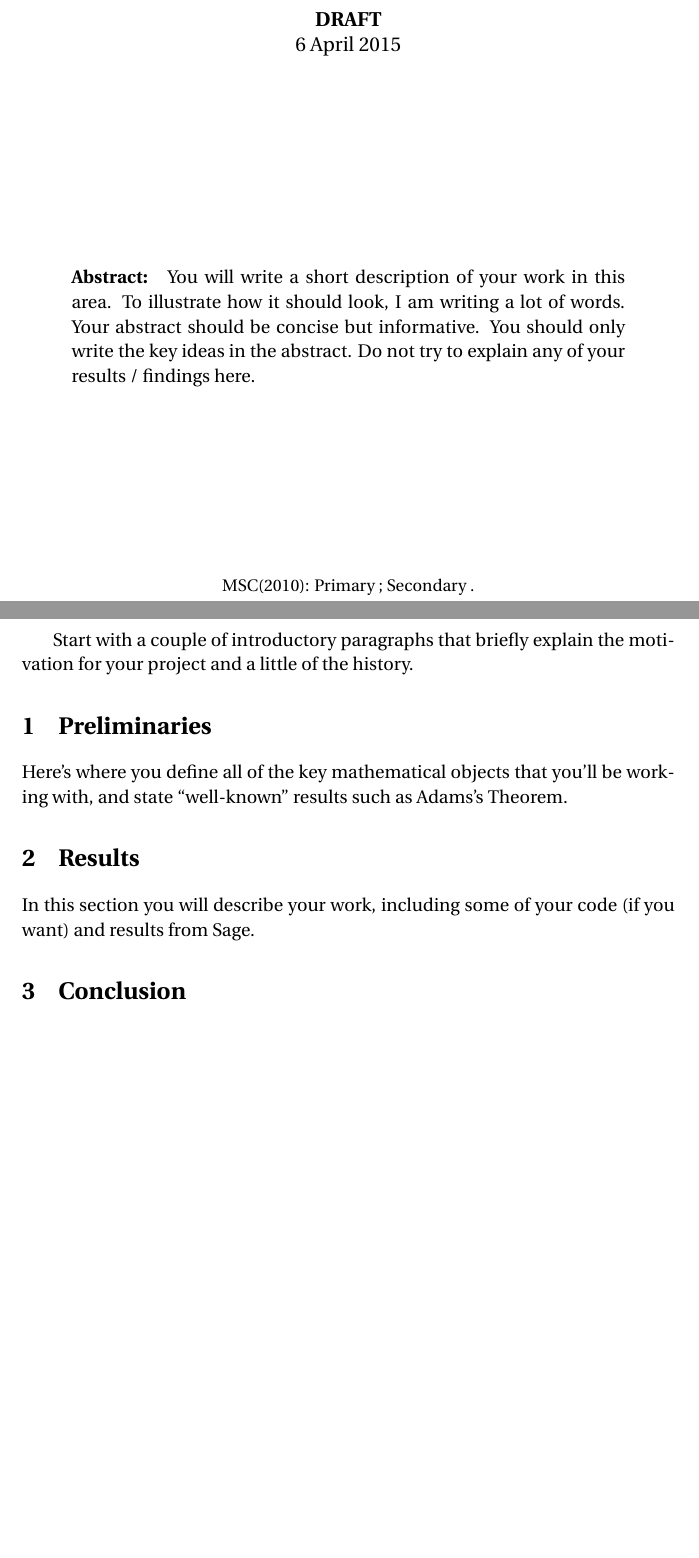
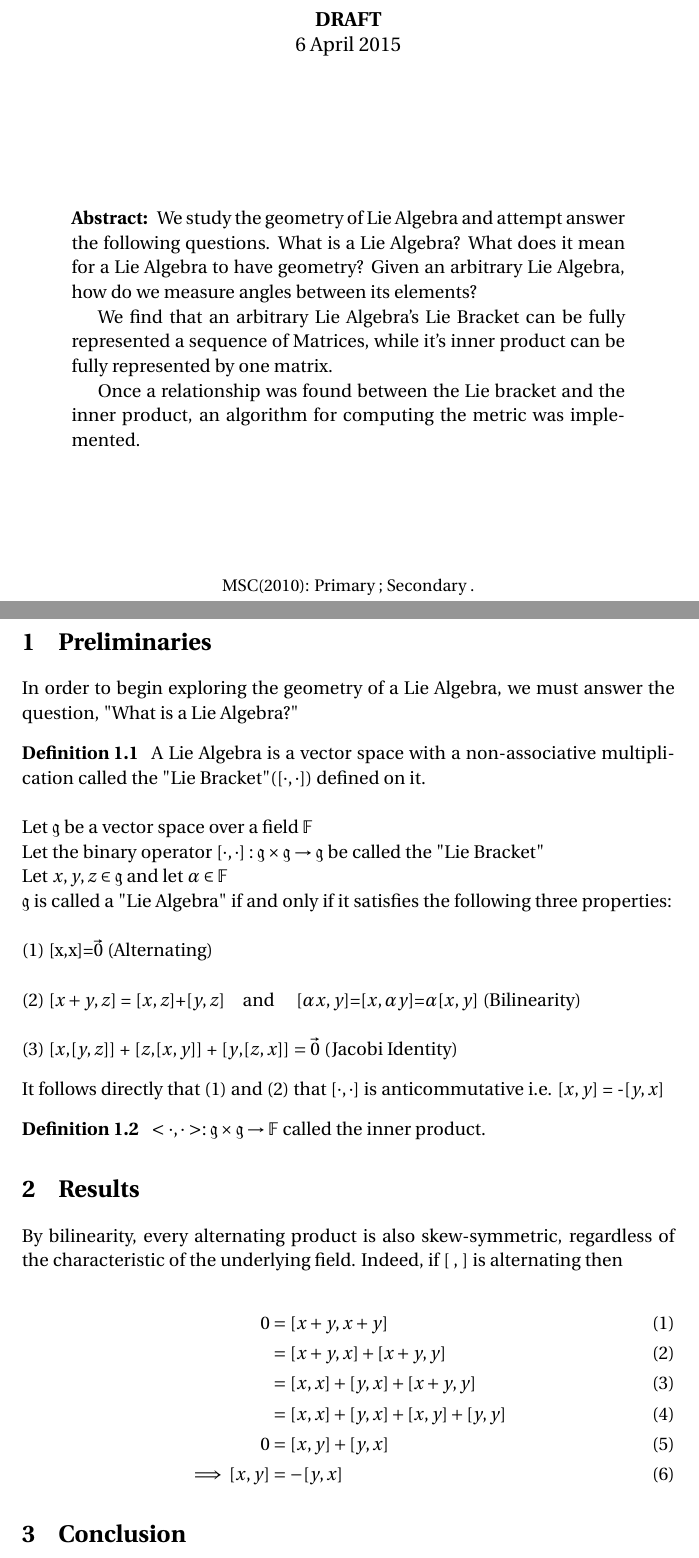
Before and after one commit to csaroff/Lie-Algebras-Capstone-Paper, a LaTeX document (Capstone_Paper.tex): two parts of pages 1 and 2 of 2 before the commit and two parts of pages 1 and 2 of 3 after it, joined at a grey line, cut so that both start at the same text, the shorter picture padded with empty space. Compiled offline with pdfLaTeX.

Commit message:
Made some progress on definitions, results and Abstract

```diff
--- a/cap_paper-with-tp_template.tex
+++ b/Capstone_Paper.tex
@@ -12,7 +12,7 @@
 \usepackage{remexpp,pprroof,dgstpp}
 
 % other packages
-\usepackage{setspace}
+\usepackage{setspace, esvect}
 %\usepackage{hyperref,color}
 
 % "fancy" font
@@ -101,32 +108,70 @@
 }
 \date{\today} \draft
 \abstract{
-You will write a short description of your work in this area. To illustrate
-how it should look, I am writing a lot of words. Your abstract should be
-concise but informative. You should only write the key ideas in the abstract.
-Do not try to explain any of your results / findings here.
+%You will write a short description of your work in this area. To illustrate
+%how it should look, I am writing a lot of words. Your abstract should be
+%concise but informative. You should only write the key ideas in the abstract.
+%Do not try to explain any of your results / findings here.
+We study the geometry of Lie Algebra and attempt answer the following questions.
+What is a Lie Algebra? What does it mean for a Lie Algebra to have geometry?
+Given an arbitrary Lie Algebra, how do we measure angles between its elements?
+
+We find that an arbitrary Lie Algebra's Lie Bracket can be fully represented
+a sequence of Matrices, while it's inner product can be fully represented
+by one matrix.
+
+Once a relationship was found between the Lie bracket and the inner product,
+an algorithm for computing the metric was implemented.
 }
 \msc{}{}
 
 \begin{document}
 \maketitle
 
-
-Start with a couple of introductory paragraphs that briefly explain the
-motivation for your project and a little of the history.
-
-
+%Start with a couple of introductory paragraphs that briefly explain the
+%motivation for your project and a little of the history.
 
 \section{Preliminaries}
 
-Here's where you define all of the key mathematical objects that you'll
-be working with, and state ``well-known'' results such as Adams's Theorem.
+In order to begin exploring the geometry of a Lie Algebra, we must answer
+the question, "What is a Lie Algebra?"
+
+\begin{definition}
+
+A Lie Algebra is a vector space with a non-associative multiplication
+called the "Lie Bracket"($[\cdot,\cdot]$) defined on it.
+\\
+\\Let $\fg$ be a vector space over a field $\FF$
+\\Let the binary operator $ [\cdot,\cdot]: \fg \times \fg \to \fg$ be called the "Lie Bracket"
+\\Let $x,y,z \in \fg$ and let $\a \in \FF$
+\\$\fg$ is called a "Lie Algebra" if and only if it satisfies the following three properties:
+\\\\(1) [x,x]=$\Vec{0}$ (Alternating)
+\\\\(2) [$x+y,z$] = [$x,z$]+[$y,z$]\quad and \quad [$\a x,y$]=[$x, \a y$]=$\a$[$x, y$] (Bilinearity)
+\\\\(3)  [$x$,[$y,z$]] + [$z$,[$x,y$]] + [$y$,[$z,x$]] $= \Vec{0}$ (Jacobi Identity)
+\end{definition}
+It follows directly that (1) and (2) that $[\cdot,\cdot]$ is anticommutative i.e. [$x,y$] = -[$y,x$]
+
+\begin{definition}
+    $<\cdot,\cdot>:\fg\times\fg\to\FF$ called the inner product.
+\end{definition}
+
+
+%Here's where you define all of the key mathematical objects that you'll
+%be working with, and state ``well-known'' results such as Adams's Theorem.
 
 
 \section{Results}
+By bilinearity, every alternating product is also skew-symmetric, regardless of the characteristic of the underlying field. Indeed, if [ , ] is alternating
+    then
 
-In this section you will describe your work, including some of your code (if
-you want) and results from Sage.
+    \begin{align}
+        0 &= [x + y, x + y]
+        \\&= [x + y, x] + [x + y, y]
+        \\&= [x,x] + [y, x] + [x + y, y]
+        \\&= [x,x] + [y, x] + [x, y] + [y, y]
+        \\0&=         [x, y] + [y, x]
+        \\\implies [x,y] &= -[y,x]
+    \end{align}
 
 \section{Conclusion}
 
```
Also changed, not shown: Capstone_Paper.tex (11 more changed lines), 2 other files.
